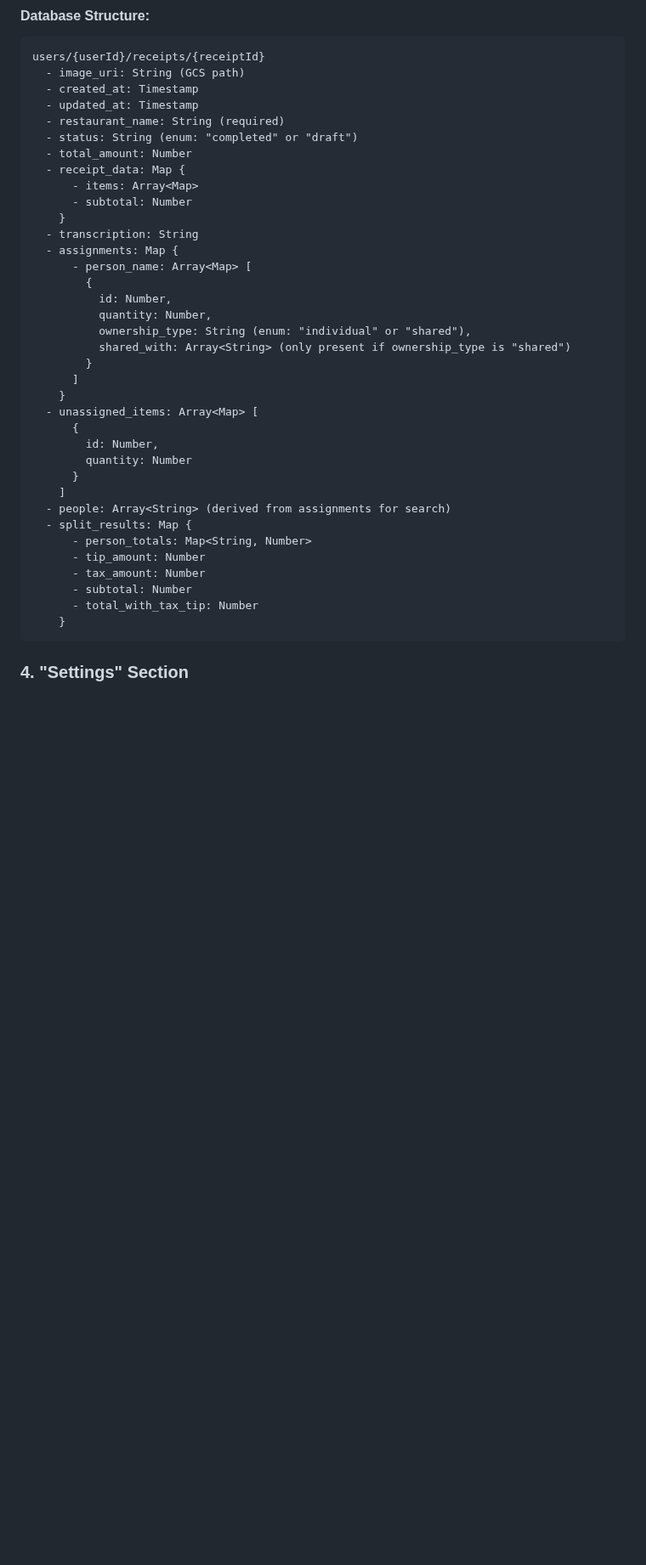
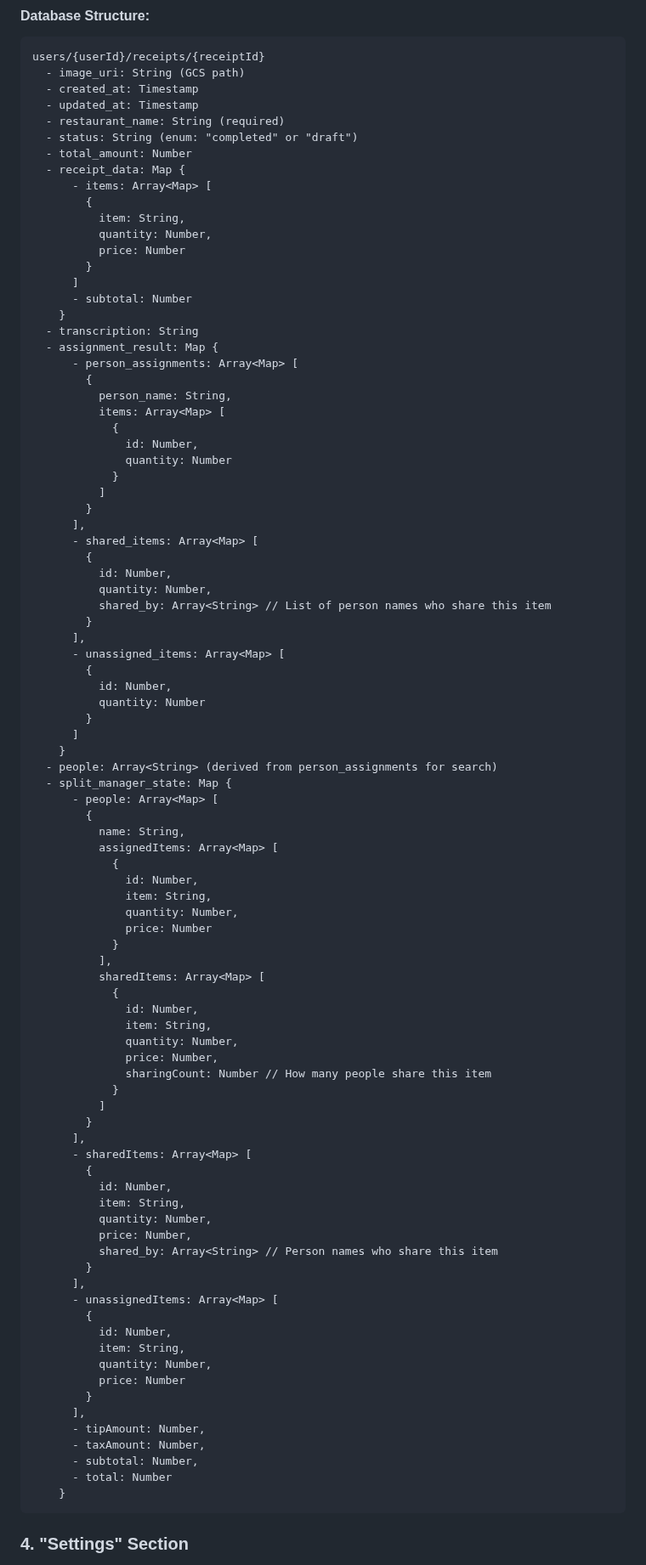
Before and after one commit to nitro41992/splitting-sucks, a Markdown page: docs/app_navigation_redesign.md, the part around one of its changes. Shown at 85% size. GitHub-like rendering; blank space fills up the shorter version.

````diff
--- a/docs/app_navigation_redesign.md
+++ b/docs/app_navigation_redesign.md
@@ -82,33 +82,87 @@ users/{userId}/receipts/{receiptId}
   - status: String (enum: "completed" or "draft")
   - total_amount: Number
   - receipt_data: Map {
-      - items: Array<Map>
+      - items: Array<Map> [
+        {
+          item: String,
+          quantity: Number,
+          price: Number
+        }
+      ]
       - subtotal: Number
     }
   - transcription: String
-  - assignments: Map {
-      - person_name: Array<Map> [
+  - assignment_result: Map {
+      - person_assignments: Array<Map> [
+        {
+          person_name: String,
+          items: Array<Map> [
+            {
+              id: Number,
+              quantity: Number
+            }
+          ]
+        }
+      ],
+      - shared_items: Array<Map> [
         {
           id: Number,
           quantity: Number,
-          ownership_type: String (enum: "individual" or "shared"),
-          shared_with: Array<String> (only present if ownership_type is "shared")
+          shared_by: Array<String> // List of person names who share this item
+        }
+      ],
+      - unassigned_items: Array<Map> [
+        {
+          id: Number,
+          quantity: Number
         }
       ]
     }
-  - unassigned_items: Array<Map> [
-      {
-        id: Number,
-        quantity: Number
-      }
-    ]
-  - people: Array<String> (derived from assignments for search)
-  - split_results: Map {
-      - person_totals: Map<String, Number>
-      - tip_amount: Number
-      - tax_amount: Number
-      - subtotal: Number
-      - total_with_tax_tip: Number
+  - people: Array<String> (derived from person_assignments for search)
+  - split_manager_state: Map {
+      - people: Array<Map> [
+        {
+          name: String,
+          assignedItems: Array<Map> [
+            {
+              id: Number,
+              item: String,
+              quantity: Number,
+              price: Number
+            }
+          ],
+          sharedItems: Array<Map> [
+            {
+              id: Number,
+              item: String,
+              quantity: Number,
+              price: Number,
+              sharingCount: Number // How many people share this item
+            }
+          ]
+        }
+      ],
+      - sharedItems: Array<Map> [
+        {
+          id: Number,
+          item: String,
+          quantity: Number,
+          price: Number,
+          shared_by: Array<String> // Person names who share this item
+        }
+      ],
+      - unassignedItems: Array<Map> [
+        {
+          id: Number,
+          item: String,
+          quantity: Number,
+          price: Number
+        }
+      ],
+      - tipAmount: Number,
+      - taxAmount: Number,
+      - subtotal: Number,
+      - total: Number
     }
 ```
 
````
Also changed, not shown: other parts of docs/app_navigation_redesign.md (+86 -34 lines).
